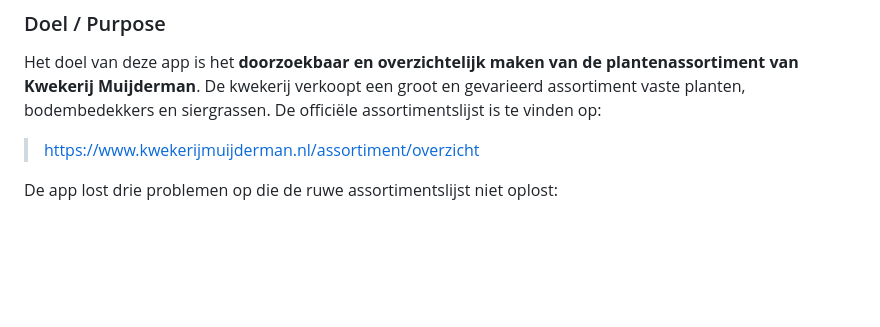
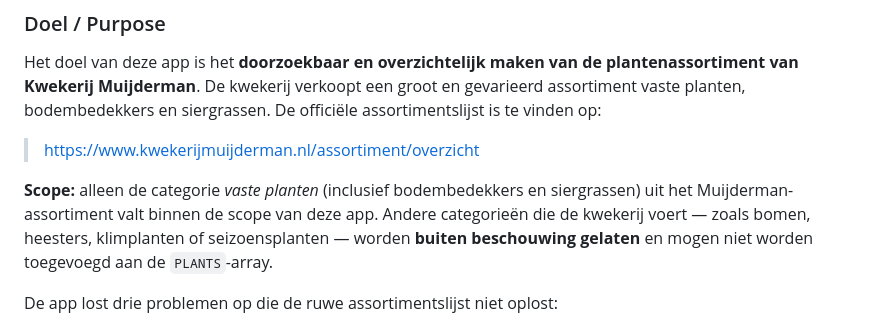
Before and after one commit to worami/Flowers, a Markdown page: CLAUDE.md, the part around the change. Drawn GitHub-style; blank space fills up the shorter version.

Commit message:
Leg scopebeperking vast: alleen vaste planten in scope
Bomen, heesters en andere categorieën vallen buiten de scope van de app
en mogen niet worden toegevoegd aan de PLANTS-array.

https://claude.ai/code/session_01TScWJE3E5bs4L7dbjfQVxm

```diff
--- a/CLAUDE.md
+++ b/CLAUDE.md
@@ -9,6 +9,8 @@ A self-contained, single-file static web application for **Kwekerij Muijderman**
 Het doel van deze app is het **doorzoekbaar en overzichtelijk maken van de plantenassortiment van Kwekerij Muijderman**. De kwekerij verkoopt een groot en gevarieerd assortiment vaste planten, bodembedekkers en siergrassen. De officiële assortimentslijst is te vinden op:
 
 > https://www.kwekerijmuijderman.nl/assortiment/overzicht
+
+**Scope:** alleen de categorie *vaste planten* (inclusief bodembedekkers en siergrassen) uit het Muijderman-assortiment valt binnen de scope van deze app. Andere categorieën die de kwekerij voert — zoals bomen, heesters, klimplanten of seizoensplanten — worden **buiten beschouwing gelaten** en mogen niet worden toegevoegd aan de `PLANTS`-array.
 
 De app lost drie problemen op die de ruwe assortimentslijst niet oplost:
 
```
